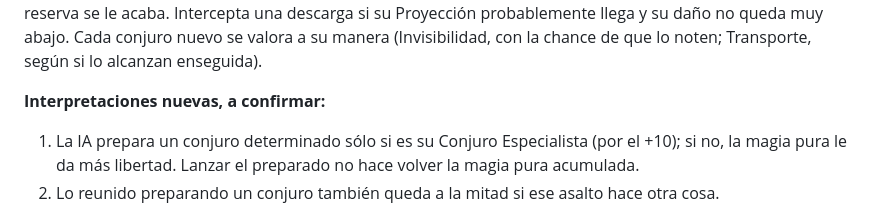
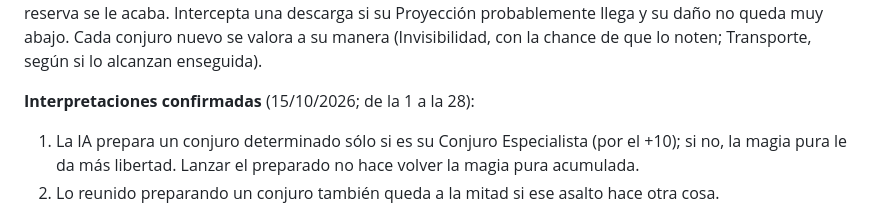
Before and after one commit to GaelZiade/anima-sim, a Markdown page: DISENO.md, the part around the change. Drawn GitHub-style.

```diff
--- a/DISENO.md
+++ b/DISENO.md
@@ -531,7 +531,7 @@ convierte PV en zeon cuando la reserva se le acaba. Intercepta una descarga si s
 probablemente llega y su daño no queda muy abajo. Cada conjuro nuevo se valora a su manera (Invisibilidad,
 con la chance de que lo noten; Transporte, según si lo alcanzan enseguida).
 
-**Interpretaciones nuevas, a confirmar:**
+**Interpretaciones confirmadas** (15/10/2026; de la 1 a la 28):
 
 1. La IA prepara un conjuro determinado sólo si es su Conjuro Especialista (por el +10); si no, la magia
    pura le da más libertad. Lanzar el preparado no hace volver la magia pura acumulada.
```
Also changed, not shown: CHANGELOG.md (+1 -0 lines), README.md (+2 -2 lines).
